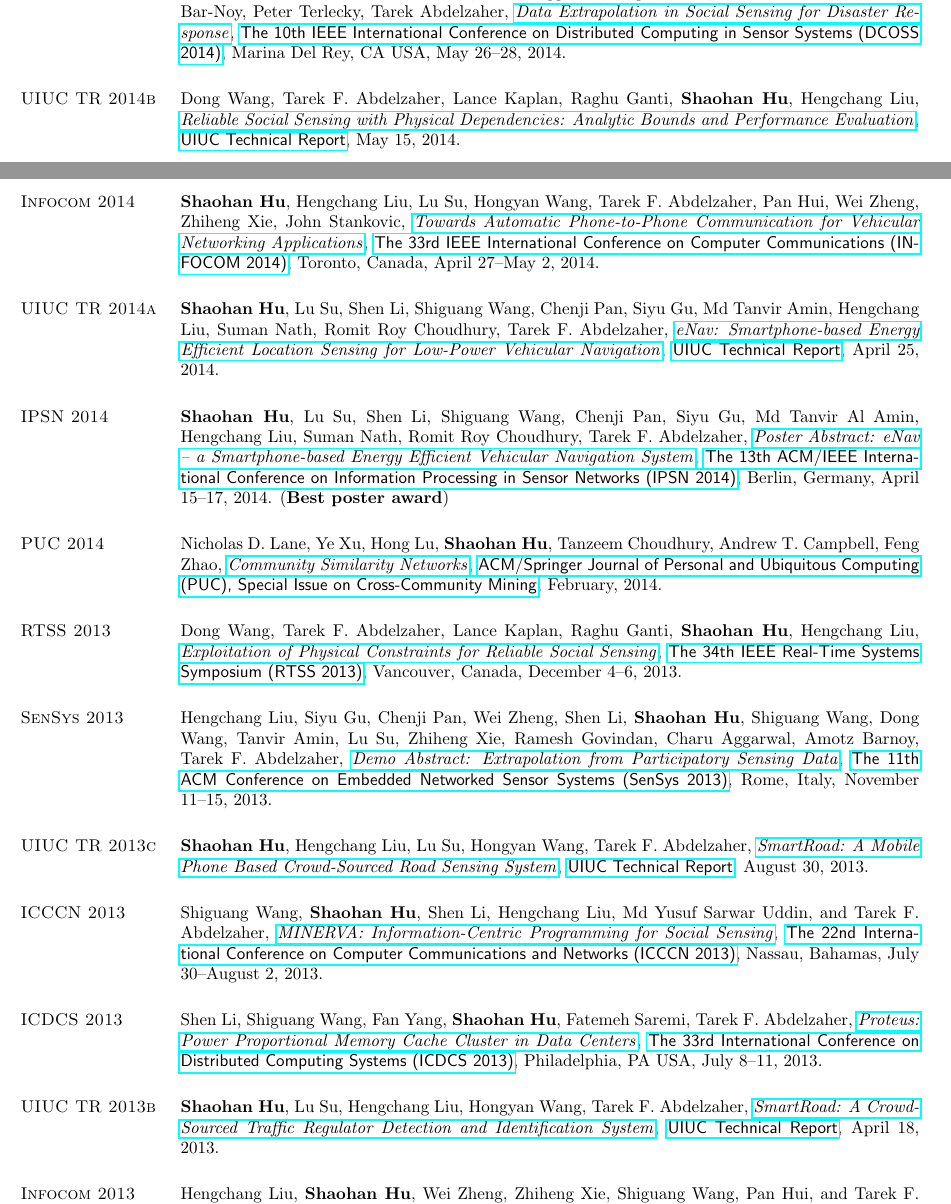
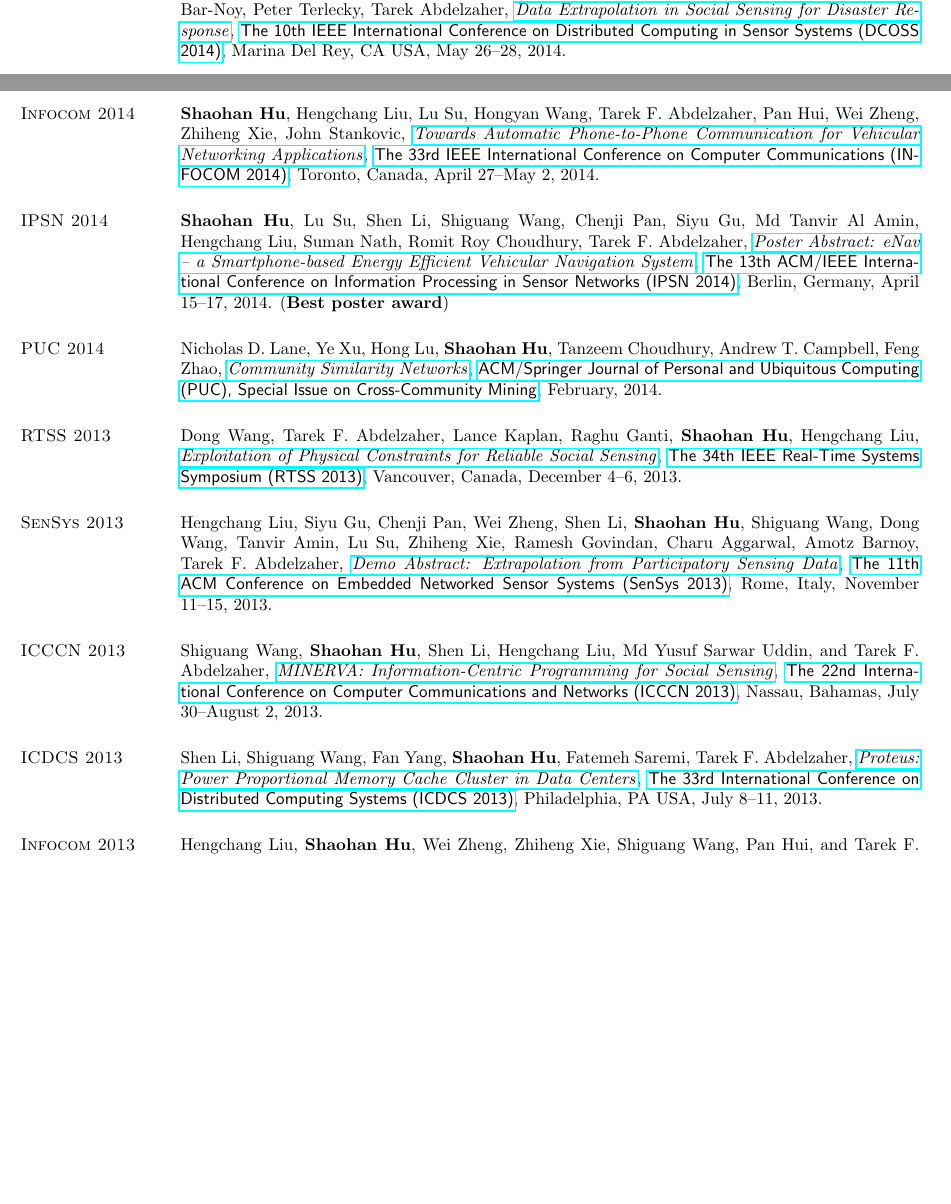
Before and after one commit to hushaohan/hushaohan.github.io, a LaTeX CV (cv.tex, which reads publications.tex): two parts of pages 4 and 5 of 7, joined at a grey line, cut so that both start at the same text, the shorter picture padded with empty space. Compiled offline with pdfLaTeX.

Commit message:
commented out tech reports

```diff
--- a/publications.tex
+++ b/publications.tex
@@ -170,11 +170,11 @@
 \href{http://www.dcoss.org/dcoss14/}{\textsf{The 10th IEEE International Conference on Distributed Computing in Sensor Systems (DCOSS 2014)}},
 Marina Del Rey, CA USA, May 26--28, 2014.
 
-\section{\sc UIUC TR 2014b}\hypertarget{wang2014uiuc}{}
-Dong Wang, Tarek F. Abdelzaher, Lance Kaplan, Raghu Ganti, \textbf{Shaohan Hu}, Hengchang Liu,
-\href{https://www.ideals.illinois.edu/handle/2142/49113}{\emph{Reliable Social Sensing with Physical Dependencies: Analytic Bounds and Performance Evaluation}},
-\href{http://www.ideals.illinois.edu}{\textsf{UIUC Technical Report}},
-May 15, 2014.
+% \section{\sc UIUC TR 2014b}\hypertarget{wang2014uiuc}{}
+% Dong Wang, Tarek F. Abdelzaher, Lance Kaplan, Raghu Ganti, \textbf{Shaohan Hu}, Hengchang Liu,
+% \href{https://www.ideals.illinois.edu/handle/2142/49113}{\emph{Reliable Social Sensing with Physical Dependencies: Analytic Bounds and Performance Evaluation}},
+% \href{http://www.ideals.illinois.edu}{\textsf{UIUC Technical Report}},
+% May 15, 2014.
 
 \section{\sc Infocom 2014}\hypertarget{hu2014infocom}{}
 \textbf{Shaohan Hu}, Hengchang Liu, Lu Su, Hongyan Wang, Tarek F. Abdelzaher, Pan Hui, Wei Zheng, Zhiheng Xie, John Stankovic,
@@ -182,11 +182,11 @@
 \href{http://infocom2014.ieee-infocom.org}{\textsf{The 33rd IEEE International Conference on Computer Communications (INFOCOM 2014)}},
 Toronto, Canada, April 27--May 2, 2014.
 
-\section{\sc UIUC TR 2014a }\hypertarget{hu2014uiuc1}{}
-\textbf{Shaohan Hu}, Lu Su, Shen Li, Shiguang Wang, Chenji Pan, Siyu Gu, Md Tanvir Amin, Hengchang Liu, Suman Nath, Romit Roy Choudhury, Tarek F. Abdelzaher,
-\href{https://www.ideals.illinois.edu/handle/2142/48917}{\emph{eNav: Smartphone-based Energy Efficient Location Sensing for Low-Power Vehicular Navigation}},
-\href{http://www.ideals.illinois.edu}{\textsf{UIUC Technical Report}},
-April 25, 2014.
+% \section{\sc UIUC TR 2014a }\hypertarget{hu2014uiuc1}{}
+% \textbf{Shaohan Hu}, Lu Su, Shen Li, Shiguang Wang, Chenji Pan, Siyu Gu, Md Tanvir Amin, Hengchang Liu, Suman Nath, Romit Roy Choudhury, Tarek F. Abdelzaher,
+% \href{https://www.ideals.illinois.edu/handle/2142/48917}{\emph{eNav: Smartphone-based Energy Efficient Location Sensing for Low-Power Vehicular Navigation}},
+% \href{http://www.ideals.illinois.edu}{\textsf{UIUC Technical Report}},
+% April 25, 2014.
 
 \section{\sc IPSN 2014}\hypertarget{hu2014ipsn}{}
 \textbf{Shaohan Hu}, Lu Su, Shen Li, Shiguang Wang, Chenji Pan, Siyu Gu, Md Tanvir Al Amin, Hengchang Liu, Suman Nath, Romit Roy Choudhury, Tarek F. Abdelzaher,
@@ -212,11 +212,11 @@
 \href{http://sensys.acm.org/2013/}{\textsf{The 11th ACM Conference on Embedded Networked Sensor Systems (SenSys 2013)}},
 Rome, Italy, November 11--15, 2013.
 
-\section{\sc UIUC TR 2013c}\hypertarget{hu2013uiuc2}{}
-\textbf{Shaohan Hu}, Hengchang Liu, Lu Su, Hongyan Wang, Tarek F. Abdelzaher,
-\href{https://www.ideals.illinois.edu/handle/2142/45699}{\emph{SmartRoad: A Mobile Phone Based Crowd-Sourced Road Sensing System}},
-\href{http://www.ideals.illinois.edu}{\textsf{UIUC Technical Report}},
-August 30, 2013.
+% \section{\sc UIUC TR 2013c}\hypertarget{hu2013uiuc2}{}
+% \textbf{Shaohan Hu}, Hengchang Liu, Lu Su, Hongyan Wang, Tarek F. Abdelzaher,
+% \href{https://www.ideals.illinois.edu/handle/2142/45699}{\emph{SmartRoad: A Mobile Phone Based Crowd-Sourced Road Sensing System}},
+% \href{http://www.ideals.illinois.edu}{\textsf{UIUC Technical Report}},
+% August 30, 2013.
 
 \section{\sc ICCCN 2013}\hypertarget{wang2013icccn}{}
 Shiguang Wang, \textbf{Shaohan Hu}, Shen Li, Hengchang Liu, Md Yusuf Sarwar Uddin, and Tarek F. Abdelzaher,
@@ -230,11 +230,11 @@
 \href{http://www.temple.edu/cis/icdcs2013/}{\textsf{The 33rd International Conference on Distributed Computing Systems (ICDCS 2013)}},
 Philadelphia, PA USA, July 8--11, 2013.
 
-\section{\sc UIUC TR 2013b}\hypertarget{hu2013uiuc1}{}
-\textbf{Shaohan Hu}, Lu Su, Hengchang Liu, Hongyan Wang, Tarek F. Abdelzaher,
-\href{https://www.ideals.illinois.edu/handle/2142/43856}{\emph{SmartRoad: A Crowd-Sourced Traffic Regulator Detection and Identification System}},
-\href{http://www.ideals.illinois.edu}{\textsf{UIUC Technical Report}},
-April 18, 2013.
+% \section{\sc UIUC TR 2013b}\hypertarget{hu2013uiuc1}{}
+% \textbf{Shaohan Hu}, Lu Su, Hengchang Liu, Hongyan Wang, Tarek F. Abdelzaher,
+% \href{https://www.ideals.illinois.edu/handle/2142/43856}{\emph{SmartRoad: A Crowd-Sourced Traffic Regulator Detection and Identification System}},
+% \href{http://www.ideals.illinois.edu}{\textsf{UIUC Technical Report}},
+% April 18, 2013.
 
 \section{\sc Infocom 2013}\hypertarget{liu2013infocom}{}
 Hengchang Liu, \textbf{Shaohan Hu}, Wei Zheng, Zhiheng Xie, Shiguang Wang, Pan Hui, and Tarek F. Abdelzaher,
```
Also changed, not shown: cv.pdf, publications.tex (10 more changed lines).
